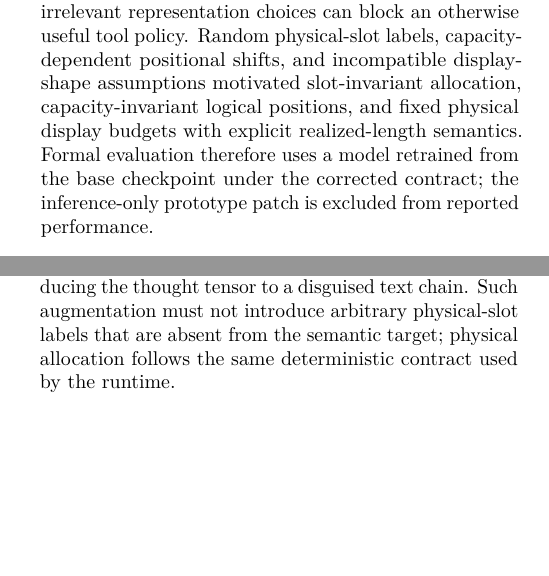
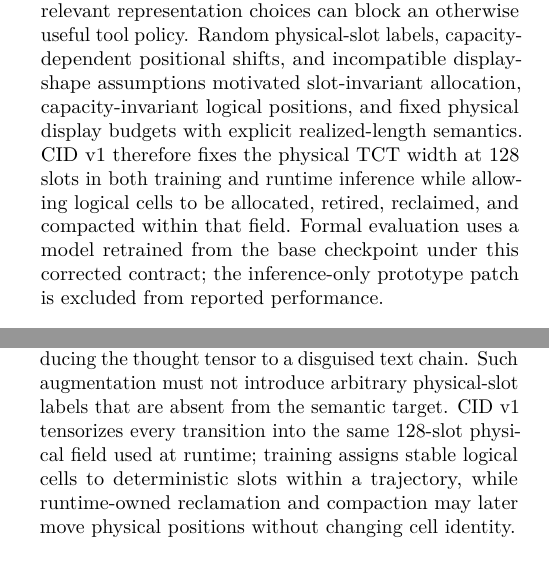
Before and after one commit to fwerkor/continuous-interaction-diffusion-paper, a LaTeX paper (paper.tex, which reads sections/06-discussion.tex, sections/90-appendix.tex): two parts of the columns of pages 12 and 18 of 21, joined at a grey line, cut so that both start at the same text, the shorter picture padded with empty space. Compiled offline with pdfLaTeX.

Commit message:
Align paper with fixed CID v1 TCT geometry

```diff
--- a/sections/06-discussion.tex
+++ b/sections/06-discussion.tex
@@ -5,7 +5,7 @@
 CID adds typed continuous cognition, persistent bindings, event scheduling, and local diffusion control; these costs are justified only if they outperform a simpler asynchronous autoregressive agent, which is therefore a central falsification baseline. Typed cognitive targets and binding lifecycles are also not naturally available: distillation, weak source-dependency supervision, and synthetic schedules can bias the representation toward their generator. Roles, anchors, and dynamically registered source descriptors may consequently drift across checkpoints or domains.
 
 \paragraph{Train--Runtime Contract Sensitivity.}
-An early frozen-backbone prototype showed that semantically irrelevant representation choices can block an otherwise useful tool policy. Random physical-slot labels, capacity-dependent positional shifts, and incompatible display-shape assumptions motivated slot-invariant allocation, capacity-invariant logical positions, and fixed physical display budgets with explicit realized-length semantics. Formal evaluation therefore uses a model retrained from the base checkpoint under the corrected contract; the inference-only prototype patch is excluded from reported performance.
+An early frozen-backbone prototype showed that semantically irrelevant representation choices can block an otherwise useful tool policy. Random physical-slot labels, capacity-dependent positional shifts, and incompatible display-shape assumptions motivated slot-invariant allocation, capacity-invariant logical positions, and fixed physical display budgets with explicit realized-length semantics. CID v1 therefore fixes the physical TCT width at 128 slots in both training and runtime inference while allowing logical cells to be allocated, retired, reclaimed, and compacted within that field. Formal evaluation uses a model retrained from the base checkpoint under this corrected contract; the inference-only prototype patch is excluded from reported performance.
 
 \paragraph{Facts, Compute, and Privacy.}
 The protected fact channel is not guaranteed to be true: pinned values can be wrong or stale, and sources may conflict, so provenance and uncertainty remain necessary. Persistent re-projection may reduce I/O while increasing model compute and retained state; deployments therefore need explicit update, refresh, and memory budgets. Persistent structured state and source bindings can also reduce dependence on an ever-growing monolithic token context: relevant information can remain linked to its source and be refreshed or re-projected on demand instead of retaining every prior observation verbatim. Latent cognition may also contain sensitive source-derived information, so operational logging should expose typed metadata and provenance without requiring disclosure of private reasoning content.
--- a/sections/90-appendix.tex
+++ b/sections/90-appendix.tex
@@ -139,7 +139,7 @@ A practical initial dataset can be synthesized from ordinary question--answer pa
   \item add static-copy cases that preserve one value across many steps and dynamic cases in which the source changes before display convergence.
 \end{enumerate}
 
-Teacher-generated textual reasoning may be encoded into initial cognitive cells, and training may randomize semantic presentation and event schedules to avoid reducing the thought tensor to a disguised text chain. Such augmentation must not introduce arbitrary physical-slot labels that are absent from the semantic target; physical allocation follows the same deterministic contract used by the runtime.
+Teacher-generated textual reasoning may be encoded into initial cognitive cells, and training may randomize semantic presentation and event schedules to avoid reducing the thought tensor to a disguised text chain. Such augmentation must not introduce arbitrary physical-slot labels that are absent from the semantic target. CID v1 tensorizes every transition into the same 128-slot physical field used at runtime; training assigns stable logical cells to deterministic slots within a trajectory, while runtime-owned reclamation and compaction may later move physical positions without changing cell identity.
 
 \section{Experimental Reproducibility}
 \label{app:reproducibility}
```
Also changed, not shown: sections/03-method.tex (+1 -1 lines), sections/90-appendix.tex (2 more changed lines).
